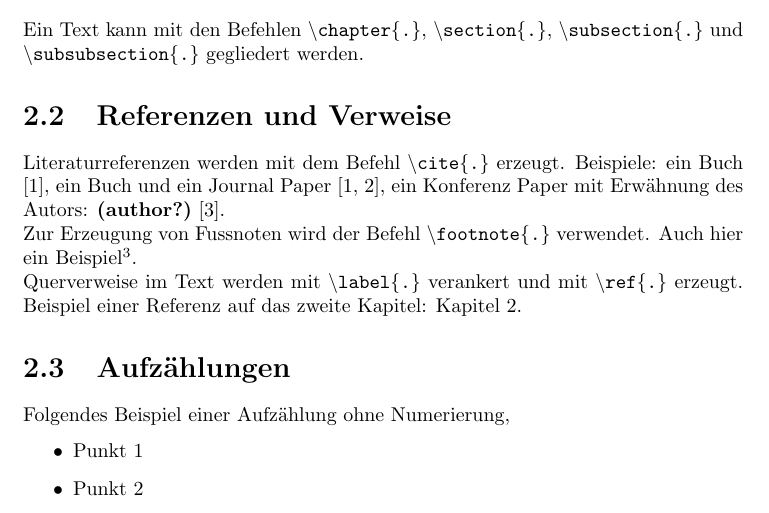
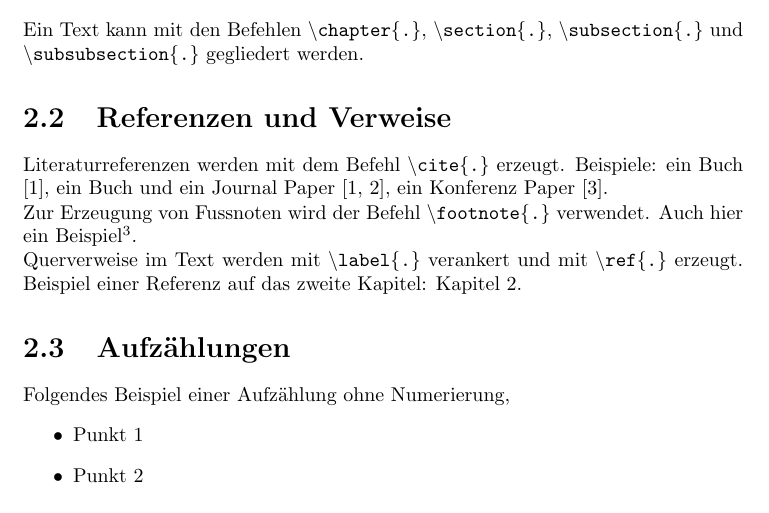
Before and after one commit to ethz-asl/asl-student-templates, a LaTeX thesis (Report/report.tex, which reads Report/chapters/chapter.tex): part of page 13 of 23, cut so that both start at the same text. Compiled offline with pdfLaTeX.

Commit message:
Removed example for not working citation style.

```diff
--- a/Report/chapters/chapter.tex
+++ b/Report/chapters/chapter.tex
@@ -21,7 +21,7 @@ subsubsection\{.\}} gegliedert werden.
 \label{sec:refverw}
 
 Literaturreferenzen werden mit dem Befehl \texttt{\textbackslash
-cite\{.\}} erzeugt. Beispiele: ein Buch \cite{Raibert1986LeggedRobotsThatBalance}, ein Buch und ein Journal Paper \cite{Raibert1986LeggedRobotsThatBalance,Vukobratovic2004ZeroMomentPoint}, ein Konferenz Paper mit Erwähnung des Autors: \citet{Pratt1995SEA}.
+cite\{.\}} erzeugt. Beispiele: ein Buch \cite{Raibert1986LeggedRobotsThatBalance}, ein Buch und ein Journal Paper \cite{Raibert1986LeggedRobotsThatBalance,Vukobratovic2004ZeroMomentPoint}, ein Konferenz Paper \cite{Pratt1995SEA}.
 
 Zur Erzeugung von Fussnoten wird der Befehl \texttt{\textbackslash
 footnote\{.\}} verwendet. Auch hier ein Beispiel\footnote{Bla
```
Also changed, not shown: Report/report-example.pdf.
